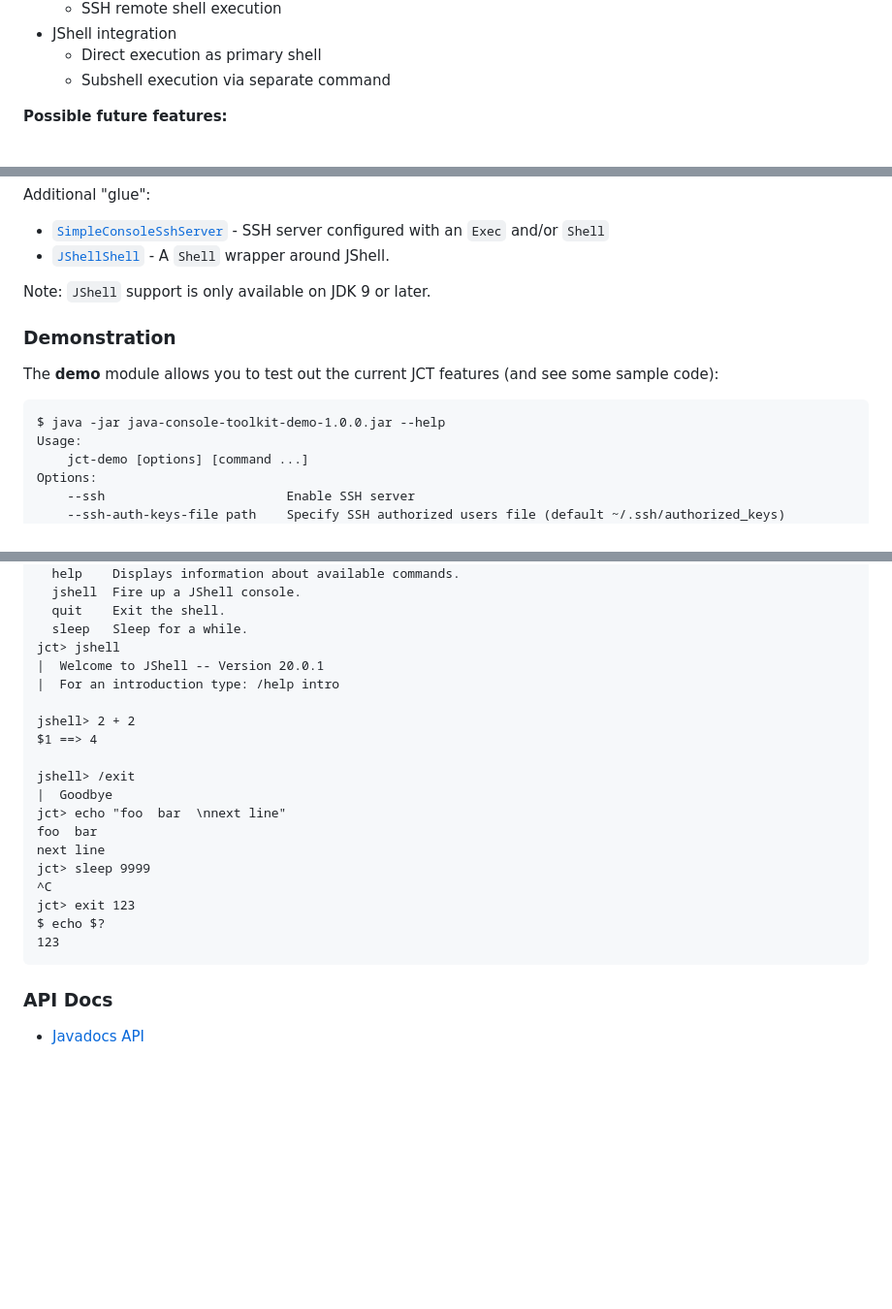
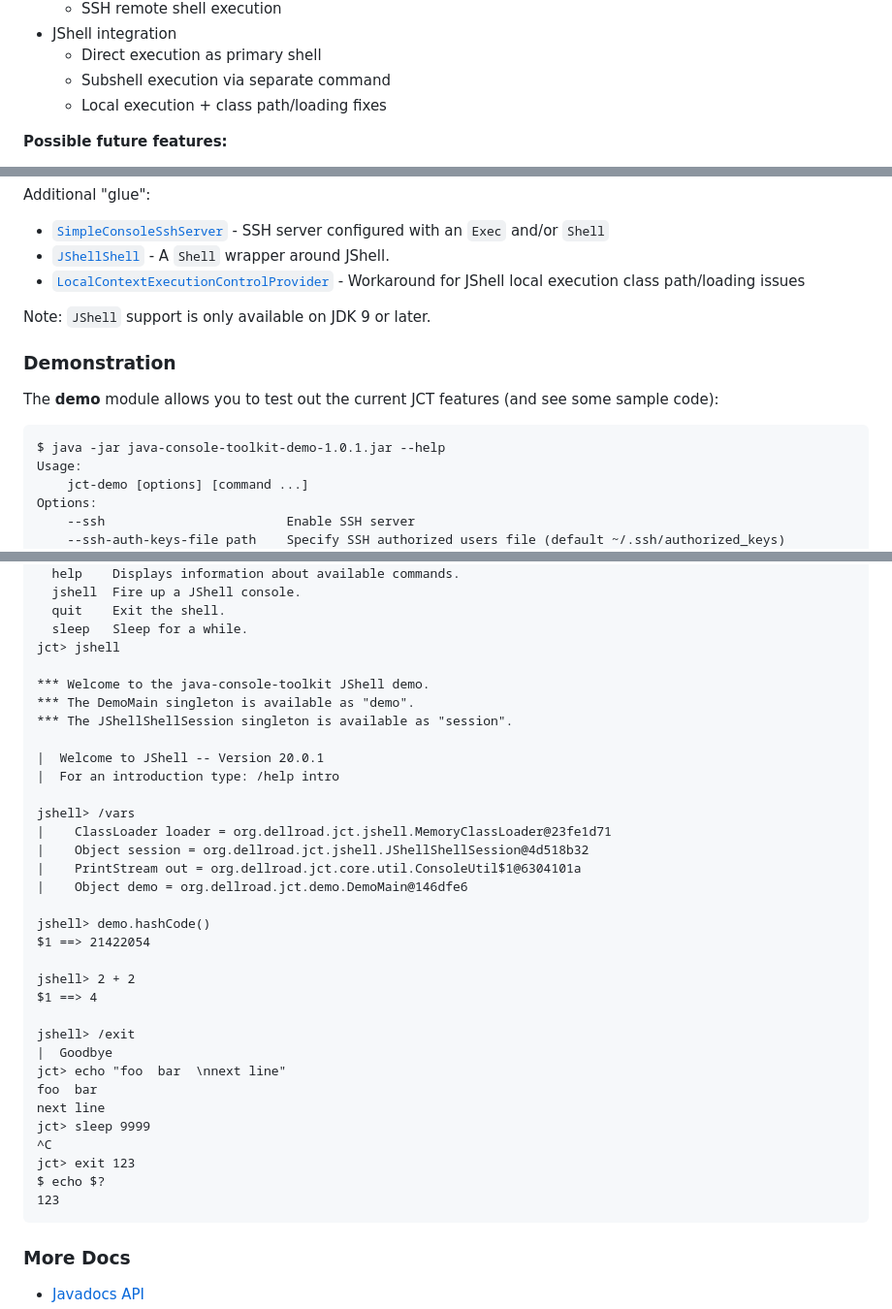
Before and after one commit to archiecobbs/java-console-toolkit, a Markdown page: README.md, 3 parts joined by grey strips. Shown at 97% size. Drawn GitHub-style; blank space fills up the shorter version.

````diff
--- a/README.md
+++ b/README.md
@@ -39,6 +39,7 @@ This project is a work in progress.
 * JShell integration
   * Direct execution as primary shell
   * Subshell execution via separate command
+  * Local execution + class path/loading fixes
 
 **Possible future features:**
 * Glue for Spring Shell
@@ -87,6 +88,7 @@ Additional "glue":
 
 * [`SimpleConsoleSshServer`](https://archiecobbs.github.io/java-console-toolkit/site/apidocs/org/dellroad/jct/ssh/simple/SimpleConsoleSshServer.html) - SSH server configured with an `Exec` and/or `Shell`
 * [`JShellShell`](https://archiecobbs.github.io/java-console-toolkit/site/apidocs/org/dellroad/jct/jshell/JShellShell.html) - A `Shell` wrapper around JShell.
+* [`LocalContextExecutionControlProvider`](https://archiecobbs.github.io/java-console-toolkit/site/apidocs/org/dellroad/jct/jshell/LocalContextExecutionControlProvider.html) - Workaround for JShell local execution class path/loading issues
 
 Note: `JShell` support is only available on JDK 9 or later.
 
@@ -95,7 +97,7 @@ Note: `JShell` support is only available on JDK 9 or later.
 The **demo** module allows you to test out the current JCT features (and see some sample code):
 
 ```
-$ java -jar java-console-toolkit-demo-1.0.0.jar --help
+$ java -jar java-console-toolkit-demo-1.0.1.jar --help
 Usage:
     jct-demo [options] [command ...]
 Options:
@@ -125,8 +127,22 @@ jct> help
   quit    Exit the shell.
   sleep   Sleep for a while.
 jct> jshell
+
+*** Welcome to the java-console-toolkit JShell demo.
+*** The DemoMain singleton is available as "demo".
+*** The JShellShellSession singleton is available as "session".
+
 |  Welcome to JShell -- Version 20.0.1
 |  For an introduction type: /help intro
+
+jshell> /vars
+|    ClassLoader loader = org.dellroad.jct.jshell.MemoryClassLoader@23fe1d71
+|    Object session = org.dellroad.jct.jshell.JShellShellSession@4d518b32
+|    PrintStream out = org.dellroad.jct.core.util.ConsoleUtil$1@6304101a
+|    Object demo = org.dellroad.jct.demo.DemoMain@146dfe6
+
+jshell> demo.hashCode()
+$1 ==> 21422054
 
 jshell> 2 + 2
 $1 ==> 4
@@ -143,6 +159,6 @@ $ echo $?
 123
 ```
 
-### API Docs
+### More Docs
 
 * [Javadocs API](https://archiecobbs.github.io/java-console-toolkit/site/apidocs/index.html)
````
Also changed, not shown: other parts of README.md (+4 -3 lines).
